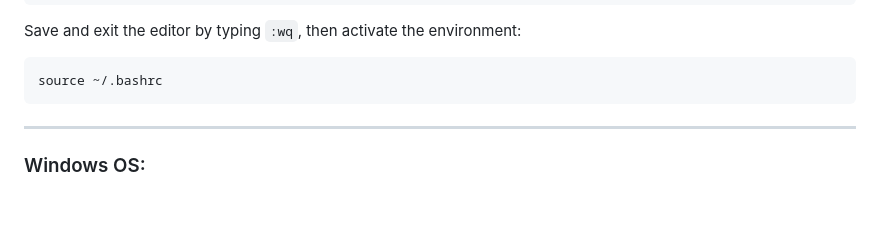
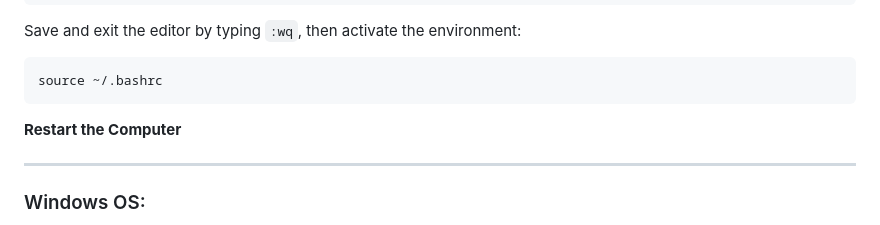
Before and after one commit to DakeQQ/Tutorial-ONNX-Runtime-Execution-Providers, a Markdown page: CUDAExecutionProvider/English/CUDAExecutionProvider.md, the part around the change. GitHub-like rendering; blank space fills up the shorter version.

````diff
--- a/CUDAExecutionProvider/English/CUDAExecutionProvider.md
+++ b/CUDAExecutionProvider/English/CUDAExecutionProvider.md
@@ -103,6 +103,9 @@ Save and exit the editor by typing `:wq`, then activate the environment:
 ```bash
 source ~/.bashrc
 ```
+
+**Restart the Computer**
+
 ---
 ### Windows OS: ###
 To achieve the same effect on Windows, where environment variables for CUDA need to be set, you can follow these steps:
````
